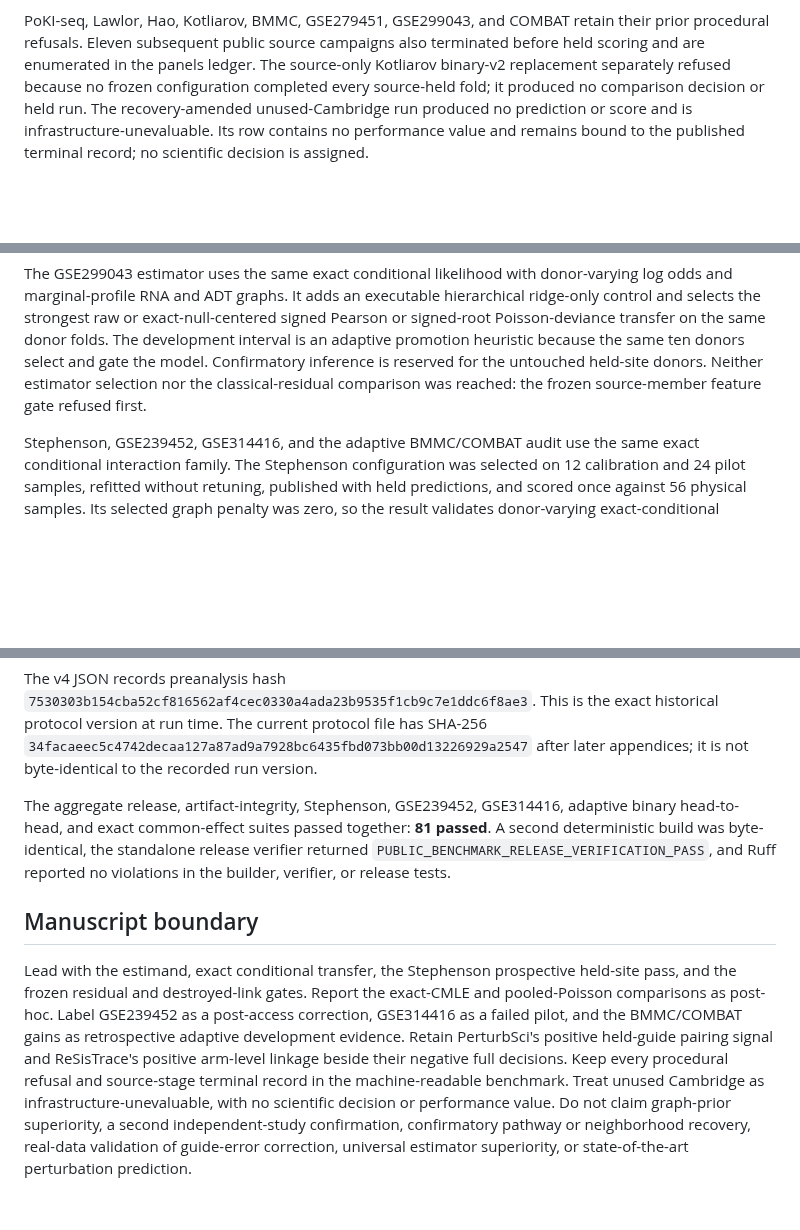
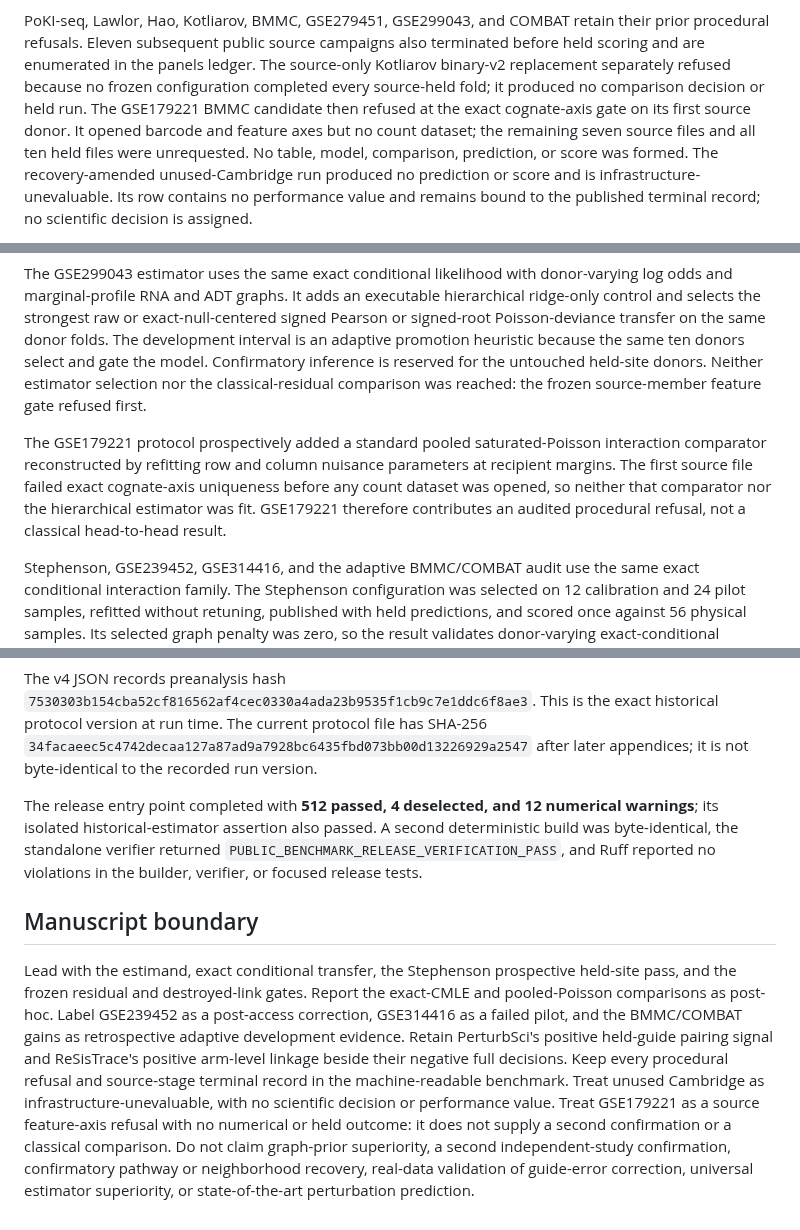
Before and after one commit to sushaan-k/coupling-fields-benchmark, a Markdown page: FINAL_PUBLIC_EVIDENCE_LEDGER.md, 3 parts joined by grey strips. Drawn GitHub-style; blank space fills up the shorter version.

Commit message:
Integrate GSE179221 terminal outcome

```diff
--- a/FINAL_PUBLIC_EVIDENCE_LEDGER.md
+++ b/FINAL_PUBLIC_EVIDENCE_LEDGER.md
@@ -45,7 +45,11 @@ their prior procedural refusals. Eleven subsequent public source campaigns also
 terminated before held scoring and are enumerated in the panels ledger. The
 source-only Kotliarov binary-v2 replacement separately refused because no
 frozen configuration completed every source-held fold; it produced no
-comparison decision or held run. The recovery-amended unused-Cambridge run
+comparison decision or held run. The GSE179221 BMMC candidate then refused at
+the exact cognate-axis gate on its first source donor. It opened barcode and
+feature axes but no count dataset; the remaining seven source files and all ten
+held files were unrequested. No table, model, comparison, prediction, or score
+was formed. The recovery-amended unused-Cambridge run
 produced no prediction or score and is
 infrastructure-unevaluable. Its row contains no performance value and remains
 bound to the published terminal record; no scientific decision is assigned.
@@ -147,6 +152,13 @@ heuristic because the same ten donors select and gate the model. Confirmatory
 inference is reserved for the untouched held-site donors.
 Neither estimator selection nor the classical-residual comparison was reached:
 the frozen source-member feature gate refused first.
+
+The GSE179221 protocol prospectively added a standard pooled saturated-Poisson
+interaction comparator reconstructed by refitting row and column nuisance
+parameters at recipient margins. The first source file failed exact cognate-axis
+uniqueness before any count dataset was opened, so neither that comparator nor
+the hierarchical estimator was fit. GSE179221 therefore contributes an audited
+procedural refusal, not a classical head-to-head result.
 
 Stephenson, GSE239452, GSE314416, and the adaptive BMMC/COMBAT audit use the
 same exact conditional interaction family. The Stephenson configuration was
@@ -279,11 +294,11 @@ file has SHA-256
 `34facaeec5c4742decaa127a87ad9a7928bc6435fbd073bb00d13226929a2547`
 after later appendices; it is not byte-identical to the recorded run version.
 
-The aggregate release, artifact-integrity, Stephenson, GSE239452, GSE314416,
-adaptive binary head-to-head, and exact common-effect suites passed together:
-**81 passed**. A second deterministic build was byte-identical, the standalone
-release verifier returned `PUBLIC_BENCHMARK_RELEASE_VERIFICATION_PASS`, and Ruff
-reported no violations in the builder, verifier, or release tests.
+The release entry point completed with **512 passed, 4 deselected, and 12
+numerical warnings**; its isolated historical-estimator assertion also passed.
+A second deterministic build was byte-identical, the standalone verifier
+returned `PUBLIC_BENCHMARK_RELEASE_VERIFICATION_PASS`, and Ruff reported no
+violations in the builder, verifier, or focused release tests.
 
 ## Manuscript boundary
 
@@ -296,6 +311,8 @@ held-guide pairing signal and ReSisTrace's positive arm-level linkage beside
 their negative full decisions. Keep every procedural refusal and source-stage
 terminal record in the machine-readable benchmark. Treat unused Cambridge as
 infrastructure-unevaluable, with no scientific decision or performance value.
+Treat GSE179221 as a source feature-axis refusal with no numerical or held
+outcome: it does not supply a second confirmation or a classical comparison.
 Do not claim graph-prior superiority, a second independent-study confirmation,
 confirmatory pathway or neighborhood recovery, real-data validation of
 guide-error correction, universal estimator superiority, or state-of-the-art
```
Also changed, not shown: other parts of FINAL_PUBLIC_EVIDENCE_LEDGER.md (+7 -3 lines).
